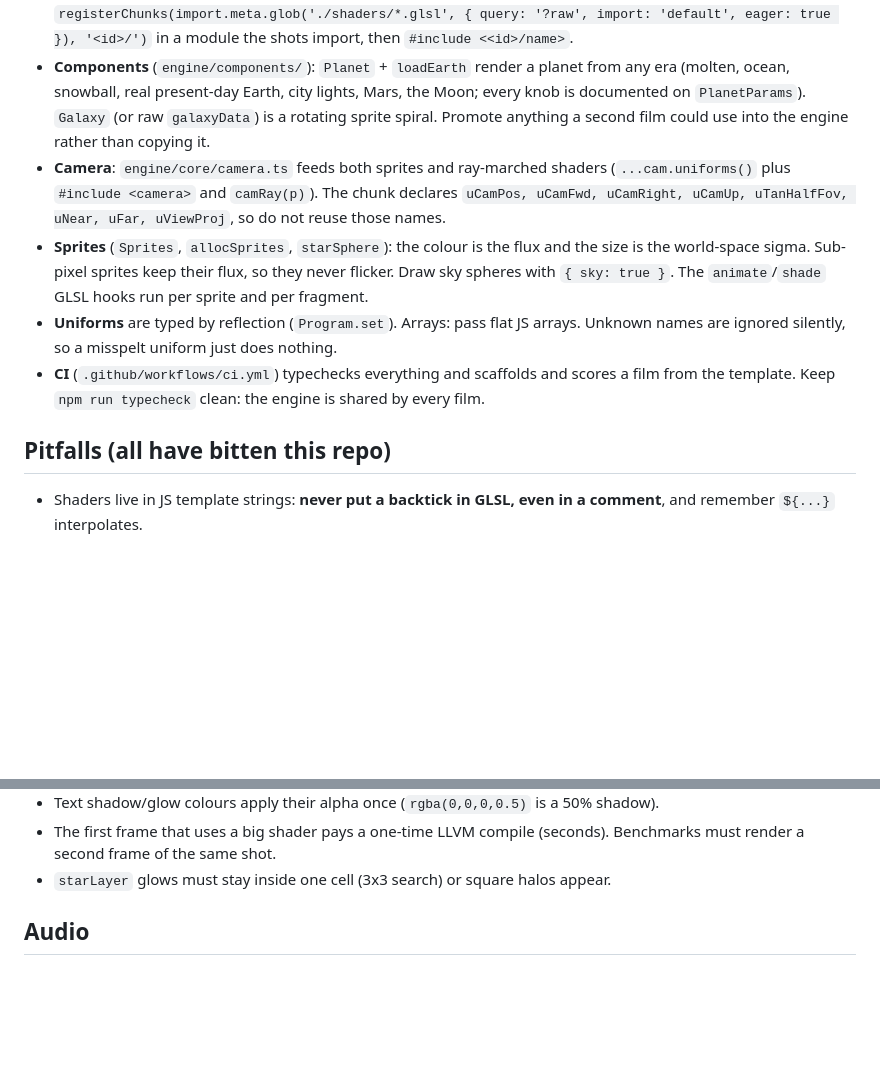
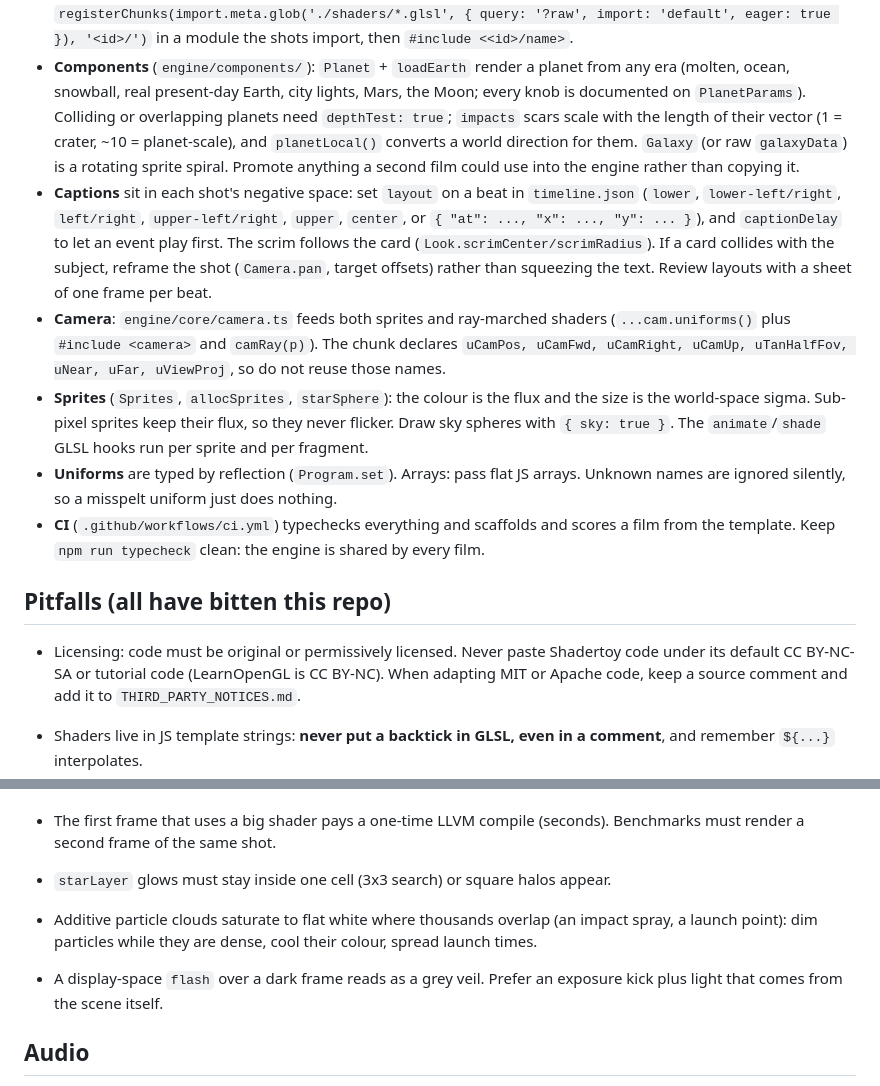
Before and after one commit to abhishekpradhan/the-arrow-of-time, a Markdown page: CLAUDE.md, 2 parts joined by grey strips. Rendered like a GitHub page; blank space fills up the shorter version.

Commit message:
Docs: caption layouts, planet collisions, licensing and particle pitfalls
Co-Authored-By: Claude Opus 5.5 <noreply@anthropic.com>
Claude-Session: https://claude.ai/code/session_01EwiY9do7geNiFckRKffHaG

```diff
--- a/CLAUDE.md
+++ b/CLAUDE.md
@@ -32,8 +32,17 @@ score synthesis, headless rendering). Read `README.md` for the overview and comm
   `#include <<id>/name>`.
 - **Components** (`engine/components/`): `Planet` + `loadEarth` render a planet from any era
   (molten, ocean, snowball, real present-day Earth, city lights, Mars, the Moon; every knob is
-  documented on `PlanetParams`). `Galaxy` (or raw `galaxyData`) is a rotating sprite spiral.
-  Promote anything a second film could use into the engine rather than copying it.
+  documented on `PlanetParams`). Colliding or overlapping planets need `depthTest: true`;
+  `impacts` scars scale with the length of their vector (1 = crater, ~10 = planet-scale), and
+  `planetLocal()` converts a world direction for them. `Galaxy` (or raw `galaxyData`) is a
+  rotating sprite spiral. Promote anything a second film could use into the engine rather than
+  copying it.
+- **Captions** sit in each shot's negative space: set `layout` on a beat in `timeline.json`
+  (`lower`, `lower-left/right`, `left/right`, `upper-left/right`, `upper`, `center`, or
+  `{ "at": ..., "x": ..., "y": ... }`), and `captionDelay` to let an event play first. The
+  scrim follows the card (`Look.scrimCenter/scrimRadius`). If a card collides with the subject,
+  reframe the shot (`Camera.pan`, target offsets) rather than squeezing the text. Review
+  layouts with a sheet of one frame per beat.
 - **Camera**: `engine/core/camera.ts` feeds both sprites and ray-marched shaders
   (`...cam.uniforms()` plus `#include <camera>` and `camRay(p)`). The chunk declares
   `uCamPos, uCamFwd, uCamRight, uCamUp, uTanHalfFov, uNear, uFar, uViewProj`, so do not
@@ -47,6 +56,10 @@ score synthesis, headless rendering). Read `README.md` for the overview and comm
   from the template. Keep `npm run typecheck` clean: the engine is shared by every film.
 
 ## Pitfalls (all have bitten this repo)
+
+- Licensing: code must be original or permissively licensed. Never paste Shadertoy code under
+  its default CC BY-NC-SA or tutorial code (LearnOpenGL is CC BY-NC). When adapting MIT or
+  Apache code, keep a source comment and add it to `THIRD_PARTY_NOTICES.md`.
 
 - Shaders live in JS template strings: **never put a backtick in GLSL, even in a comment**,
   and remember `${...}` interpolates.
@@ -64,6 +77,10 @@ score synthesis, headless rendering). Read `README.md` for the overview and comm
 - The first frame that uses a big shader pays a one-time LLVM compile (seconds). Benchmarks
   must render a second frame of the same shot.
 - `starLayer` glows must stay inside one cell (3x3 search) or square halos appear.
+- Additive particle clouds saturate to flat white where thousands overlap (an impact spray, a
+  launch point): dim particles while they are dense, cool their colour, spread launch times.
+- A display-space `flash` over a dark frame reads as a grey veil. Prefer an exposure kick plus
+  light that comes from the scene itself.
 
 ## Audio
 
```
Also changed, not shown: README.md (+5 -2 lines).
